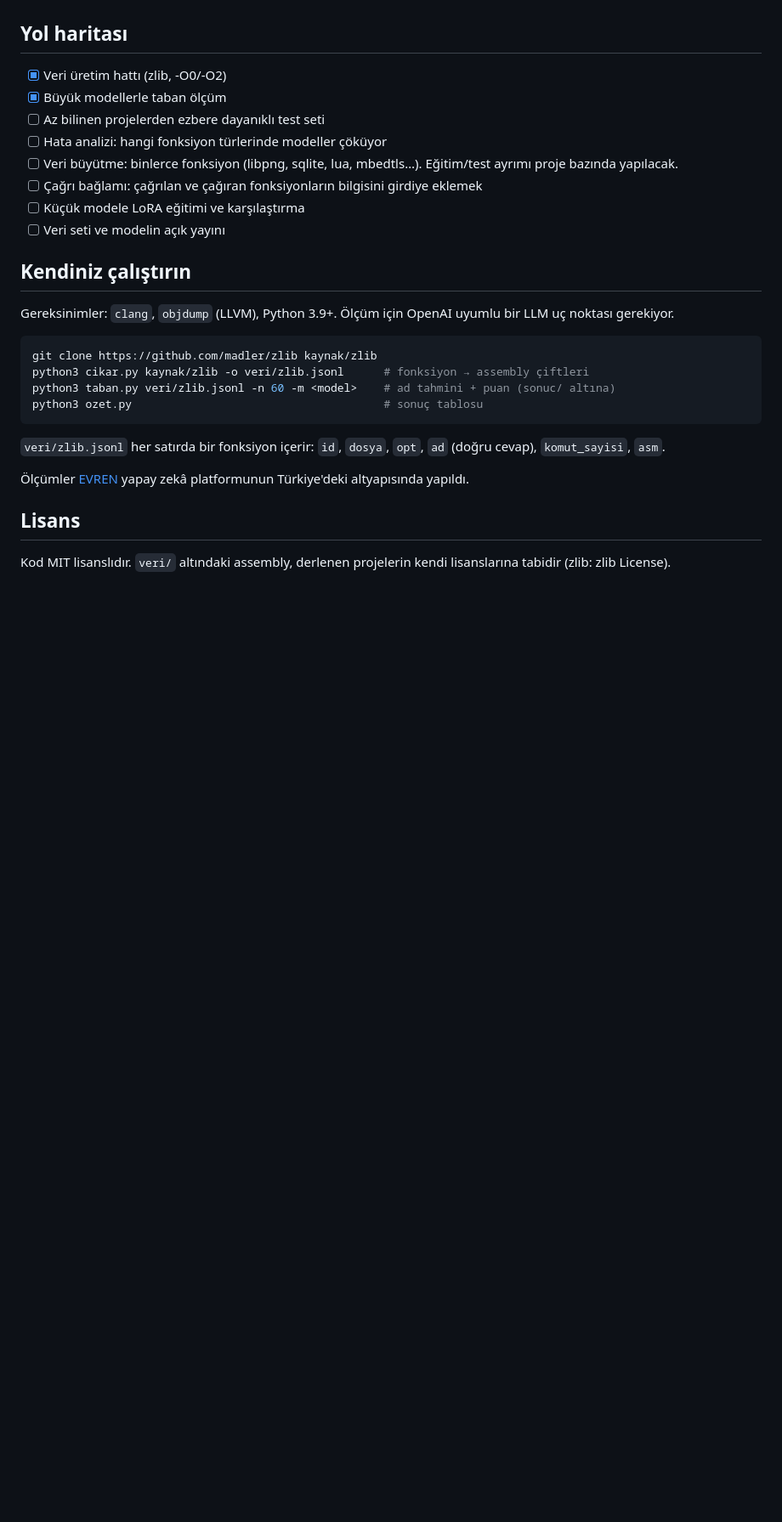
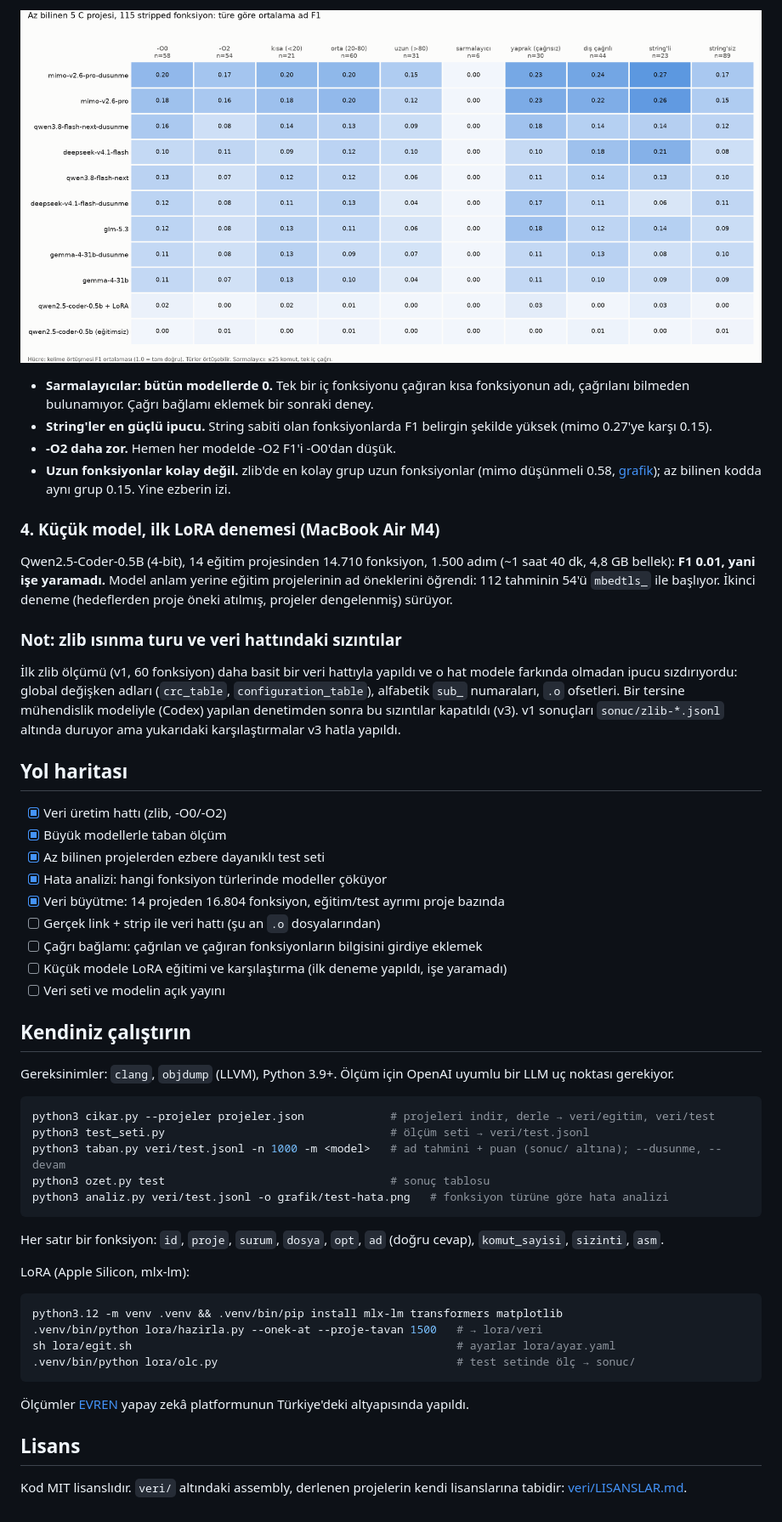
Before and after one commit to krxi/asm-adlandirma, a Markdown page: README.md, the part around one of its changes. Shown at 85% size. GitHub-like rendering; pictures changed too: grafik/test-hata.png (added); blank space fills up the shorter version.

````diff
--- a/README.md
+++ b/README.md
@@ -80,13 +95,28 @@ zlib'den rastgele seçilen 60 fonksiyon, ortalama F1 (1.0 = tam doğru):
+![Fonksiyon türüne göre F1](grafik/test-hata.png)
+
+- **Sarmalayıcılar: bütün modellerde 0.** Tek bir iç fonksiyonu çağıran kısa fonksiyonun adı, çağrılanı bilmeden bulunamıyor. Çağrı bağlamı eklemek bir sonraki deney.
+- **String'ler en güçlü ipucu.** String sabiti olan fonksiyonlarda F1 belirgin şekilde yüksek (mimo 0.27'ye karşı 0.15).
+- **-O2 daha zor.** Hemen her modelde -O2 F1'i -O0'dan düşük.
+- **Uzun fonksiyonlar kolay değil.** zlib'de en kolay grup uzun fonksiyonlar (mimo düşünmeli 0.58, [grafik](grafik/zlib-hata.png)); az bilinen kodda aynı grup 0.15. Yine ezberin izi.
+
+### 4. Küçük model, ilk LoRA denemesi (MacBook Air M4)
+
+Qwen2.5-Coder-0.5B (4-bit), 14 eğitim projesinden 14.710 fonksiyon, 1.500 adım (~1 saat 40 dk, 4,8 GB bellek): **F1 0.01, yani işe yaramadı.** Model anlam yerine eğitim projelerinin ad öneklerini öğrendi: 112 tahminin 54'ü `mbedtls_` ile başlıyor. İkinci deneme (hedeflerden proje öneki atılmış, projeler dengelenmiş) sürüyor.
+
+### Not: zlib ısınma turu ve veri hattındaki sızıntılar
+
+İlk zlib ölçümü (v1, 60 fonksiyon) daha basit bir veri hattıyla yapıldı ve o hat modele farkında olmadan ipucu sızdırıyordu: global değişken adları (`crc_table`, `configuration_table`), alfabetik `sub_` numaraları, `.o` ofsetleri. Bir tersine mühendislik modeliyle (Codex) yapılan denetimden sonra bu sızıntılar kapatıldı (v3). v1 sonuçları `sonuc/zlib-*.jsonl` altında duruyor ama yukarıdaki karşılaştırmalar v3 hatla yapıldı.
 
 ## Yol haritası
 
 - [x] Veri üretim hattı (zlib, -O0/-O2)
 - [x] Büyük modellerle taban ölçüm
-- [ ] Az bilinen projelerden ezbere dayanıklı test seti
-- [ ] Hata analizi: hangi fonksiyon türlerinde modeller çöküyor
-- [ ] Veri büyütme: binlerce fonksiyon (libpng, sqlite, lua, mbedtls…). Eğitim/test ayrımı proje bazında yapılacak.
+- [x] Az bilinen projelerden ezbere dayanıklı test seti
+- [x] Hata analizi: hangi fonksiyon türlerinde modeller çöküyor
+- [x] Veri büyütme: 14 projeden 16.804 fonksiyon, eğitim/test ayrımı proje bazında
+- [ ] Gerçek link + strip ile veri hattı (şu an `.o` dosyalarından)
 - [ ] Çağrı bağlamı: çağrılan ve çağıran fonksiyonların bilgisini girdiye eklemek
-- [ ] Küçük modele LoRA eğitimi ve karşılaştırma
+- [ ] Küçük modele LoRA eğitimi ve karşılaştırma (ilk deneme yapıldı, işe yaramadı)
 - [ ] Veri seti ve modelin açık yayını
 
 ## Kendiniz çalıştırın
@@ -94,16 +124,26 @@ zlib'den rastgele seçilen 60 fonksiyon, ortalama F1 (1.0 = tam doğru):
 Gereksinimler: `clang`, `objdump` (LLVM), Python 3.9+. Ölçüm için OpenAI uyumlu bir LLM uç noktası gerekiyor.
 
 ```bash
-git clone https://github.com/madler/zlib kaynak/zlib
-python3 cikar.py kaynak/zlib -o veri/zlib.jsonl      # fonksiyon → assembly çiftleri
-python3 taban.py veri/zlib.jsonl -n 60 -m <model>    # ad tahmini + puan (sonuc/ altına)
-python3 ozet.py                                      # sonuç tablosu
+python3 cikar.py --projeler projeler.json             # projeleri indir, derle → veri/egitim, veri/test
+python3 test_seti.py                                  # ölçüm seti → veri/test.jsonl
+python3 taban.py veri/test.jsonl -n 1000 -m <model>   # ad tahmini + puan (sonuc/ altına); --dusunme, --devam
+python3 ozet.py test                                  # sonuç tablosu
+python3 analiz.py veri/test.jsonl -o grafik/test-hata.png   # fonksiyon türüne göre hata analizi
 ```
 
-`veri/zlib.jsonl` her satırda bir fonksiyon içerir: `id`, `dosya`, `opt`, `ad` (doğru cevap), `komut_sayisi`, `asm`.
+Her satır bir fonksiyon: `id`, `proje`, `surum`, `dosya`, `opt`, `ad` (doğru cevap), `komut_sayisi`, `sizinti`, `asm`.
+
+LoRA (Apple Silicon, mlx-lm):
+
+```bash
+python3.12 -m venv .venv && .venv/bin/pip install mlx-lm transformers matplotlib
+.venv/bin/python lora/hazirla.py --onek-at --proje-tavan 1500   # → lora/veri
+sh lora/egit.sh                                                 # ayarlar lora/ayar.yaml
+.venv/bin/python lora/olc.py                                    # test setinde ölç → sonuc/
+```
 
 Ölçümler [EVREN](https://evren.ssyz.org.tr) yapay zekâ platformunun Türkiye'deki altyapısında yapıldı.
 
 ## Lisans
 
-Kod MIT lisanslıdır. `veri/` altındaki assembly, derlenen projelerin kendi lisanslarına tabidir (zlib: zlib License).
+Kod MIT lisanslıdır. `veri/` altındaki assembly, derlenen projelerin kendi lisanslarına tabidir: [veri/LISANSLAR.md](veri/LISANSLAR.md).
````
Also changed, not shown: other parts of README.md (+31 -16 lines), grafik/zlib-hata.png (added), 15 other files.
